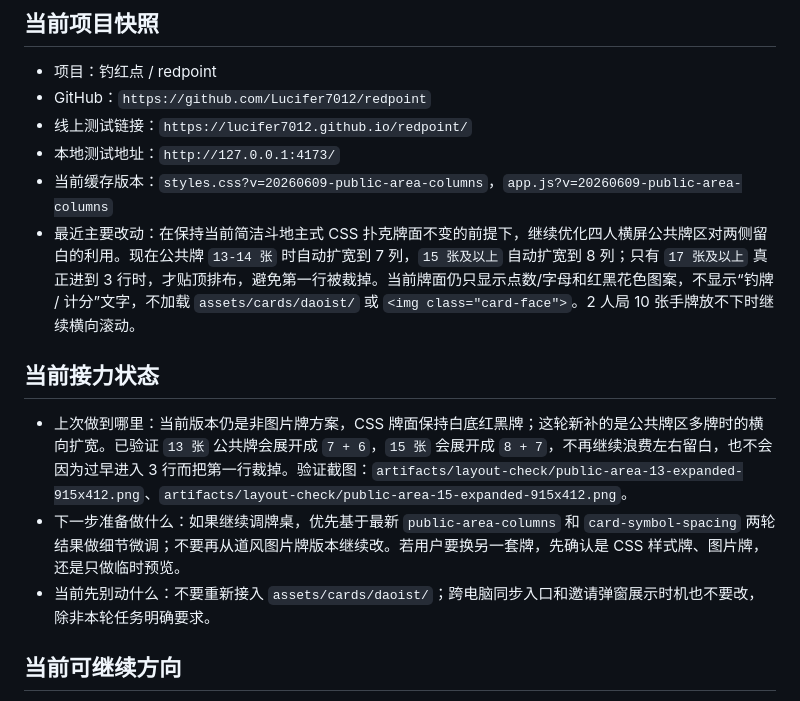
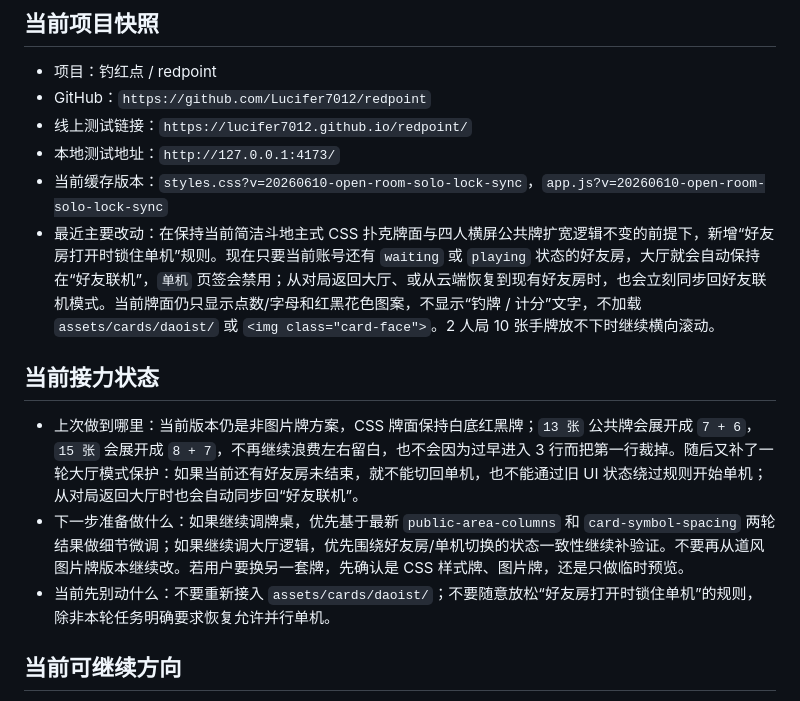
Before and after one commit to Lucifer7012/redpoint, a Markdown page: docs/HANDOFF.md, the part around the change. Rendered like a GitHub page.

```diff
--- a/docs/HANDOFF.md
+++ b/docs/HANDOFF.md
@@ -104,14 +104,14 @@ cd redpoint
 - GitHub：`https://github.com/Lucifer7012/redpoint`
 - 线上测试链接：`https://lucifer7012.github.io/redpoint/`
 - 本地测试地址：`http://127.0.0.1:4173/`
-- 当前缓存版本：`styles.css?v=20260609-public-area-columns`，`app.js?v=20260609-public-area-columns`
-- 最近主要改动：在保持当前简洁斗地主式 CSS 扑克牌面不变的前提下，继续优化四人横屏公共牌区对两侧留白的利用。现在公共牌 `13-14 张` 时自动扩宽到 7 列，`15 张及以上` 自动扩宽到 8 列；只有 `17 张及以上` 真正进到 3 行时，才贴顶排布，避免第一行被裁掉。当前牌面仍只显示点数/字母和红黑花色图案，不显示“钓牌 / 计分”文字，不加载 `assets/cards/daoist/` 或 `<img class="card-face">`。2 人局 10 张手牌放不下时继续横向滚动。
+- 当前缓存版本：`styles.css?v=20260610-open-room-solo-lock-sync`，`app.js?v=20260610-open-room-solo-lock-sync`
+- 最近主要改动：在保持当前简洁斗地主式 CSS 扑克牌面与四人横屏公共牌扩宽逻辑不变的前提下，新增“好友房打开时锁住单机”规则。现在只要当前账号还有 `waiting` 或 `playing` 状态的好友房，大厅就会自动保持在“好友联机”，`单机` 页签会禁用；从对局返回大厅、或从云端恢复到现有好友房时，也会立刻同步回好友联机模式。当前牌面仍只显示点数/字母和红黑花色图案，不显示“钓牌 / 计分”文字，不加载 `assets/cards/daoist/` 或 `<img class="card-face">`。2 人局 10 张手牌放不下时继续横向滚动。
 
 ## 当前接力状态
 
-- 上次做到哪里：当前版本仍是非图片牌方案，CSS 牌面保持白底红黑牌；这轮新补的是公共牌区多牌时的横向扩宽。已验证 `13 张` 公共牌会展开成 `7 + 6`，`15 张` 会展开成 `8 + 7`，不再继续浪费左右留白，也不会因为过早进入 3 行而把第一行裁掉。验证截图：`artifacts/layout-check/public-area-13-expanded-915x412.png`、`artifacts/layout-check/public-area-15-expanded-915x412.png`。
-- 下一步准备做什么：如果继续调牌桌，优先基于最新 `public-area-columns` 和 `card-symbol-spacing` 两轮结果做细节微调；不要再从道风图片牌版本继续改。若用户要换另一套牌，先确认是 CSS 样式牌、图片牌，还是只做临时预览。
-- 当前先别动什么：不要重新接入 `assets/cards/daoist/`；跨电脑同步入口和邀请弹窗展示时机也不要改，除非本轮任务明确要求。
+- 上次做到哪里：当前版本仍是非图片牌方案，CSS 牌面保持白底红黑牌；`13 张` 公共牌会展开成 `7 + 6`，`15 张` 会展开成 `8 + 7`，不再继续浪费左右留白，也不会因为过早进入 3 行而把第一行裁掉。随后又补了一轮大厅模式保护：如果当前还有好友房未结束，就不能切回单机，也不能通过旧 UI 状态绕过规则开始单机；从对局返回大厅时也会自动同步回“好友联机”。
+- 下一步准备做什么：如果继续调牌桌，优先基于最新 `public-area-columns` 和 `card-symbol-spacing` 两轮结果做细节微调；如果继续调大厅逻辑，优先围绕好友房/单机切换的状态一致性继续补验证。不要再从道风图片牌版本继续改。若用户要换另一套牌，先确认是 CSS 样式牌、图片牌，还是只做临时预览。
+- 当前先别动什么：不要重新接入 `assets/cards/daoist/`；不要随意放松“好友房打开时锁住单机”的规则，除非本轮任务明确要求恢复允许并行单机。
 
 ## 当前可继续方向
 
```
Also changed, not shown: FEATURE_LOG.md (+20 -0 lines), docs/PROJECT_STATUS.md (+6 -1 lines).
